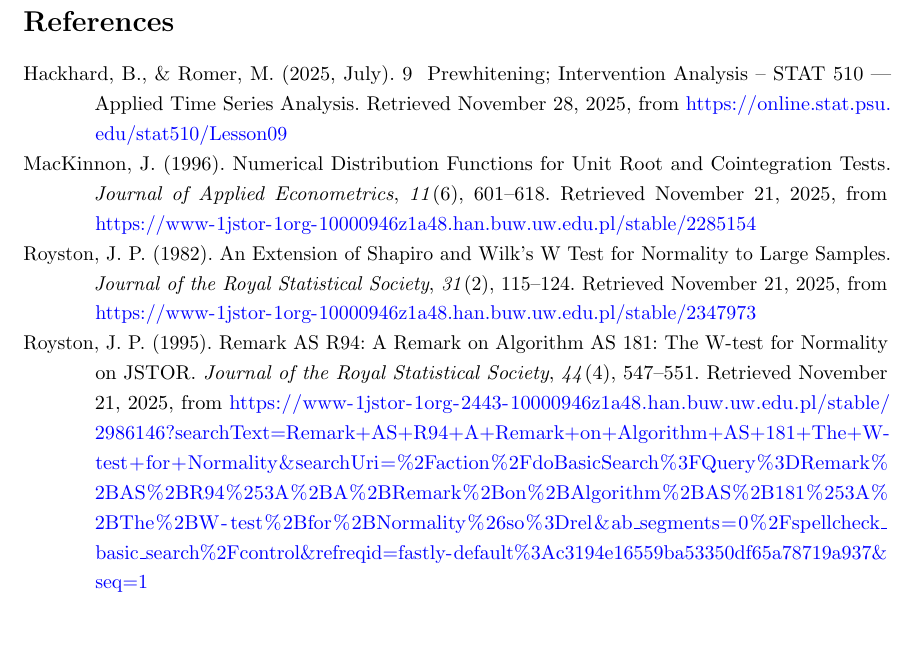
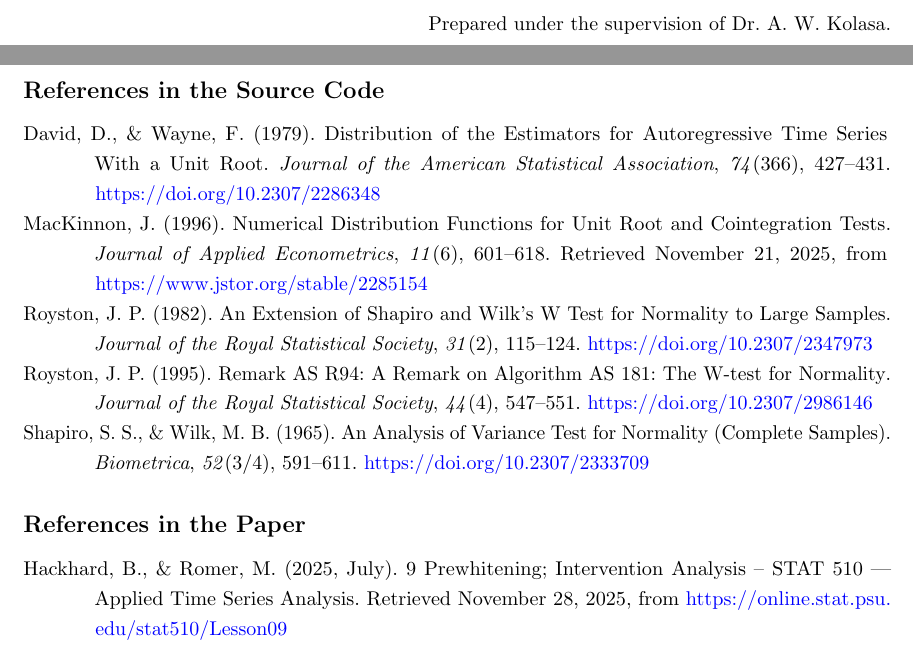
Before and after one commit to GongJr0/Econometrics2025-Project, a LaTeX document (paper/main.tex, which reads paper/ref.bib): part of page 11 of 11 before the commit and two parts of pages 1 and 11 of 11 after it, the two joined at a grey line, cut at the place of the change, the shorter picture padded with empty space. Compiled offline with pdfLaTeX.

Commit message:
Revise bibliography and methodology sections
Updated bibliography entries in ref.bib for accuracy and consistency, including new references and corrected keywords. Improved clarity and precision in methodology.tex, added citation, and enhanced mathematical notation. main.tex now includes supervisor acknowledgment and separates bibliography into source code and paper references.

```diff
--- a/paper/main.tex
+++ b/paper/main.tex
@@ -31,6 +31,11 @@
 
 \begin{document}
 \maketitle
+
+\begin{flushright}
+    Prepared under the supervision of Dr.\ A. W. Kolasa.
+\end{flushright}
+
 \newpage
 \tableofcontents
 \onehalfspacing
@@ -45,6 +50,6 @@
 \newpage
 \section{Bibliography}\label{sec:bibliography}
 \nocite{*}
-\printbibliography
-
+\printbibliography[heading=subbibliography, title={References in the Source Code}, keyword=src]
+\printbibliography[heading=subbibliography, title={References in the Paper}, keyword=paper]
 \end{document}
--- a/paper/ref.bib
+++ b/paper/ref.bib
@@ -0,0 +5,7 @@
+	url = {https://www.jstor.org/stable/2986146},
+	doi = {10.2307/2986146},
+	language = {EN},
+	number = {4},
+	urldate = {2025-11-21},
+	journal = {Journal of the Royal Statistical Society},
+	author = {Royston, J. P.},
@@ -0,0 +20,9 @@
+	volume = {31},
+	url = {https://www.jstor.org/stable/2347973},
+	doi = {10.2307/2347973},
+	abstract = {J. P. Royston, An Extension of Shapiro and Wilk's W Test for Normality to Large Samples, Journal of the Royal Statistical Society. Series C (Applied Statistics), Vol. 31, No. 2 (1982), pp. 115-124},
+	language = {En},
+	number = {2},
+	urldate = {2025-11-21},
+	journal = {Journal of the Royal Statistical Society},
+	author = {Royston, J. P.},
@@ -2,7 +35,7 @@
 @article{mackinnon_numerical_1996,
 	title = {Numerical {Distribution} {Functions} for {Unit} {Root} and {Cointegration} {Tests}},
 	volume = {11},
-	url = {https://www-1jstor-1org-10000946z1a48.han.buw.uw.edu.pl/stable/2285154},
+	url = {https://www.jstor.org/stable/2285154},
 	abstract = {James G. MacKinnon, Numerical Distribution Functions for Unit Root and Cointegration Tests, Journal of Applied Econometrics, Vol. 11, No. 6 (Nov. - Dec., 1996), pp. 601-618},
 	language = {EN},
 	number = {6},
@@ -20,8 +47,0 @@
-	volume = {31},
-	url = {https://www-1jstor-1org-10000946z1a48.han.buw.uw.edu.pl/stable/2347973},
-	abstract = {J. P. Royston, An Extension of Shapiro and Wilk's W Test for Normality to Large Samples, Journal of the Royal Statistical Society. Series C (Applied Statistics), Vol. 31, No. 2 (1982), pp. 115-124},
-	language = {En},
-	number = {2},
-	urldate = {2025-11-21},
-	journal = {Journal of the Royal Statistical Society},
-	author = {Royston, J. P.},
@@ -34,8 +47,0 @@
-	title = {Remark {AS} {R94}: {A} {Remark} on {Algorithm} {AS} 181: {The} {W}-test for {Normality} on {JSTOR}},
-	volume = {44},
-	url = {https://www-1jstor-1org-2443-10000946z1a48.han.buw.uw.edu.pl/stable/2986146?searchText=Remark+AS+R94+A+Remark+on+Algorithm+AS+181+The+W-test+for+Normality&searchUri=%2Faction%2FdoBasicSearch%3FQuery%3DRemark%2BAS%2BR94%253A%2BA%2BRemark%2Bon%2BAlgorithm%2BAS%2B181%253A%2BThe%2BW-test%2Bfor%2BNormality%26so%3Drel&ab_segments=0%2Fspellcheck_basic_search%2Fcontrol&refreqid=fastly-default%3Ac3194e16559ba53350df65a78719a937&seq=1},
-	language = {EN},
-	number = {4},
-	urldate = {2025-11-21},
-	journal = {Journal of the Royal Statistical Society},
-	author = {Royston, J. P.},
@@ -45,17 +48,31 @@
-	file = {Remark AS R94\: A Remark on Algorithm AS 181\: The W-test for Normality on JSTOR:C\:\\Users\\guney\\Zotero\\storage\\ASFNYSDA\\2986146.html:text/html},
+	file = {Snapshot:C\:\\Users\\guney\\Zotero\\storage\\GBIPX7NX\\2285154.html:text/html},
 }
 
 @misc{hackhard_9_2025,
 	type = {Lecture {Notes}},
-	title = {9  {Prewhitening}; {Intervention} {Analysis} – {STAT} 510 {\textbar} {Applied} {Time} {Series} {Analysis}},
-	copyright = {PENN State University},
+	title = {9 {Prewhitening}; {Intervention} {Analysis} – {STAT} 510 {\textbar} {Applied} {Time} {Series} {Analysis}},
+	copyright = {Penn State University},
 	url = {https://online.stat.psu.edu/stat510/Lesson09},
 	language = {EN},
 	urldate = {2025-11-28},
-	journal = {9  Prewhitening; Intervention Analysis – STAT 510 {\textbar} Applied Time Series Analysis},
+	journal = {9 Prewhitening; Intervention Analysis – STAT 510 {\textbar} Applied Time Series Analysis},
 	author = {Hackhard, Bob and Romer, Megan},
 	month = jul,
 	year = {2025},
-	keywords = {TimeSeries},
-	file = {9  Prewhitening\; Intervention Analysis – STAT 510 | Applied Time Series Analysis:C\:\\Users\\guney\\Zotero\\storage\\P3WVGK5Y\\Lesson09.html:text/html},
+	keywords = {paper},
+	file = {9  Prewhitening\; Intervention Analysis – STAT 510 | Applied Time Series Analysis:C\:\\Users\\guney\\Zotero\\storage\\9TGY5I8H\\Lesson09.html:text/html},
 }
+
+@article{david_distribution_1979,
+	title = {Distribution of the {Estimators} for {Autoregressive} {Time} {Series} {With} a {Unit} {Root}},
+	volume = {74},
+	url = {https://www.jstor.org/stable/2286348},
+	doi = {10.2307/2286348},
+	abstract = {David A. Dickey, Wayne A. Fuller, Distribution of the Estimators for Autoregressive Time Series With a Unit Root, Journal of the American Statistical Association, Vol. 74, No. 366 (Jun., 1979), pp. 427-431},
+	language = {EN},
+	number = {366},
+	urldate = {2025-11-21},
+	journal = {Journal of the American Statistical Association},
+	author = {David, Dickey and Wayne, Fuller},
+	month = jun,
+	year = {1979},
@@ -61,0 +85,15 @@
+	title = {An {Analysis} of {Variance} {Test} for {Normality} ({Complete} {Samples})},
+	volume = {52},
+	url = {https://www.jstor.org/stable/2333709},
+	doi = {10.2307/2333709},
+	language = {EN},
+	number = {3/4},
+	urldate = {2025-11-21},
+	journal = {Biometrica},
+	author = {Shapiro, S. S. and Wilk, M. B.},
+	month = dec,
+	year = {1965},
+	keywords = {src},
+	pages = {591--611},
+	file = {An Analysis of Variance Test for Normality (Complete Samples) on JSTOR:C\:\\Users\\guney\\Zotero\\storage\\AK9CJXV2\\2333709.html:text/html},
+}
```
Also changed, not shown: paper/methodology.tex (+12 -9 lines), paper/main.pdf, paper/ref.bib (39 more changed lines).
